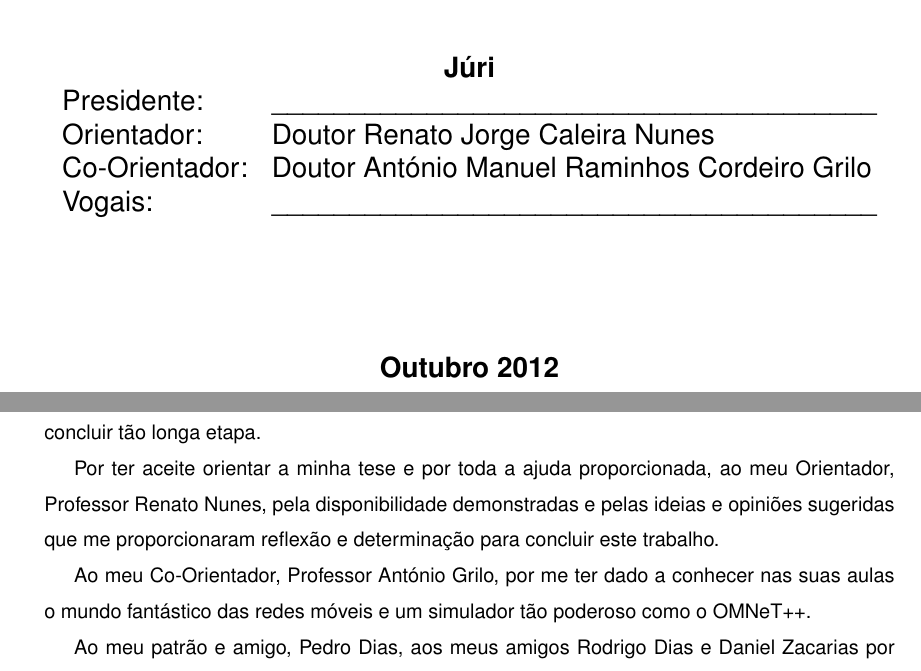
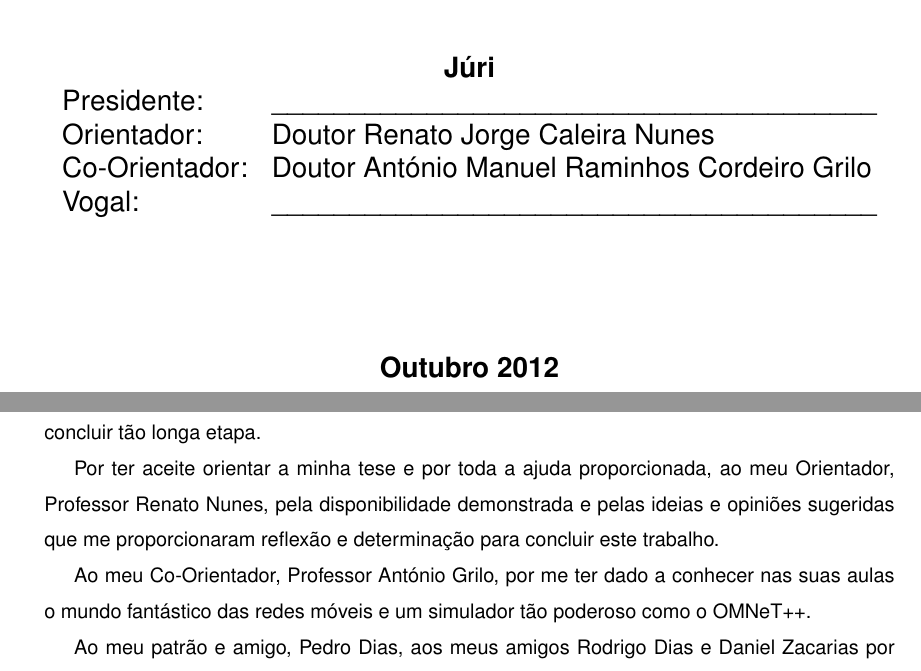
Before and after one commit to mnobrega/Tese, a LaTeX thesis (dissertacao.tex, which reads 1_capa-resumo-indice/2_agradecimentos.tex, thesis.cls): two parts of pages 1 and 5 of 97, joined at a grey line, cut so that both start at the same text. Compiled offline with pdfLaTeX; the source files are stored in an older character set and shown here as Unicode.

Commit message:
Pequenas correcções.

```diff
--- a/1_capa-resumo-indice/2_agradecimentos.tex
+++ b/1_capa-resumo-indice/2_agradecimentos.tex
@@ -19,7 +19,7 @@ No culminar de uma longa etapa, são várias as pessoas que faço questão de me
 
 À minha família, em especial à minha mulher, Ana Bernardo pelo seu constante apoio e ao meu filho, Tomás, por me ter dado, ainda dentro da barriga da mãe, a força e motivação para concluir tão longa etapa.
 
-Por ter aceite orientar a minha tese e por toda a ajuda proporcionada, ao meu Orientador, Professor Renato Nunes, pela disponibilidade demonstradas e pelas ideias e opiniões sugeridas que me proporcionaram reflexão e determinação para concluir este trabalho.
+Por ter aceite orientar a minha tese e por toda a ajuda proporcionada, ao meu Orientador, Professor Renato Nunes, pela disponibilidade demonstrada e pelas ideias e opiniões sugeridas que me proporcionaram reflexão e determinação para concluir este trabalho.
 
 Ao meu Co-Orientador, Professor António Grilo, por me ter dado a conhecer nas suas aulas o mundo fantástico das redes móveis e um simulador tão poderoso como o OMNeT++.
 
--- a/thesis.cls
+++ b/thesis.cls
@@ -328,7 +328,7 @@
 				   \ifthenelse{\equal{\th@presidentofjury}{\relax}}{\relax}{Presidente: & \th@presidentofjury \\}
 				   Orientador: & \th@supervisor \\
 				   \ifthenelse{\equal{\th@othersupervisor}{\relax}}{\relax}{Co-Orientador: & \th@othersupervisor \\}
-				   \ifthenelse{\equal{\th@vogalofjuryone}{\relax}}{\relax}{Vogais: & \th@vogalofjuryone \\}
+				   \ifthenelse{\equal{\th@vogalofjuryone}{\relax}}{\relax}{Vogal: & \th@vogalofjuryone \\}
 				   \ifthenelse{\equal{\th@vogalofjurytwo}{\relax}}{\relax}{& \th@vogalofjurytwo \\}
 				   \ifthenelse{\equal{\th@vogalofjurythree}{\relax}}{\relax}{& \th@vogalofjurythree \\}
 				   \ifthenelse{\equal{\th@vogalofjuryfour}{\relax}}{\relax}{& \th@vogalofjuryfour \\}
```
Also changed, not shown: dissertacao.pdf, resumo.pdf (added).
